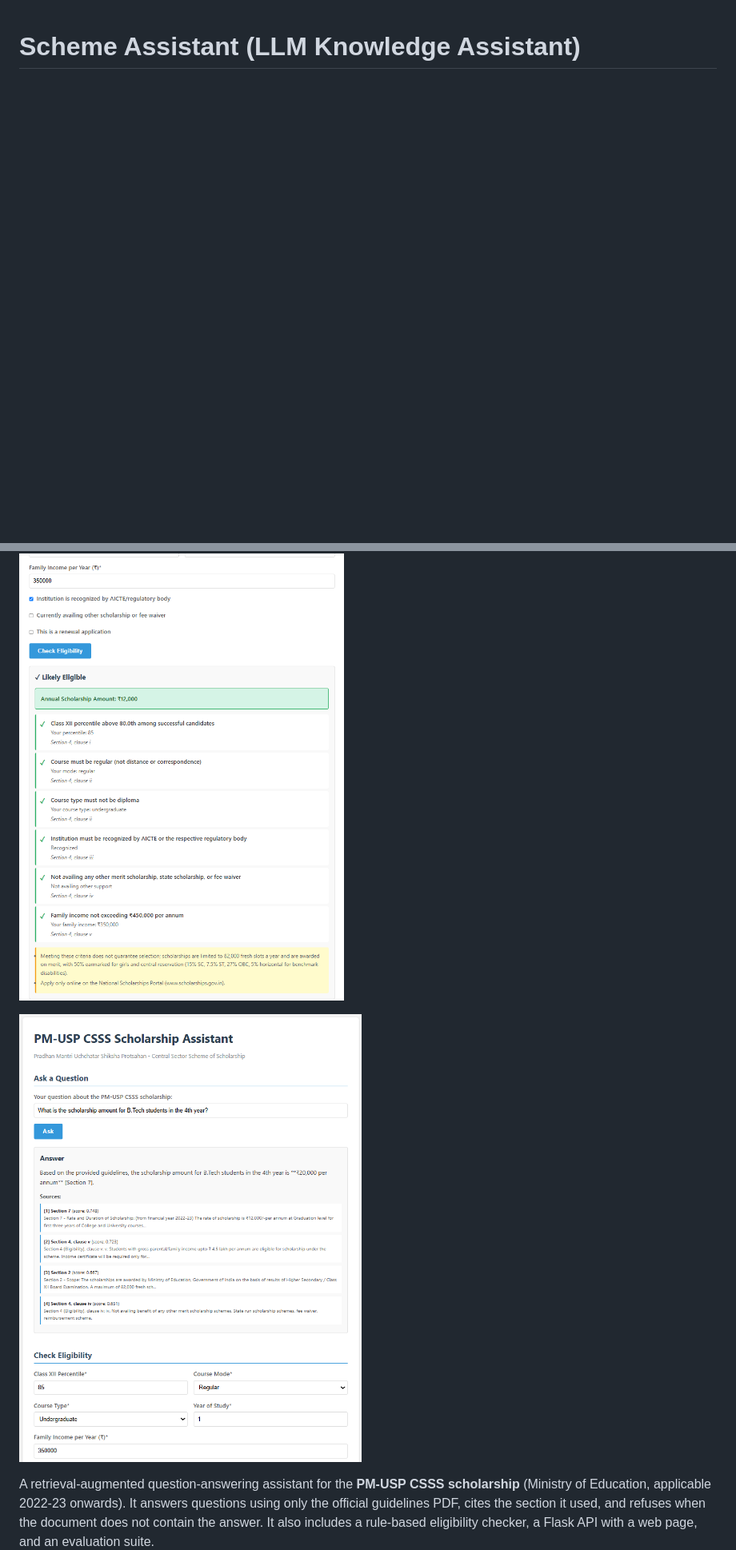
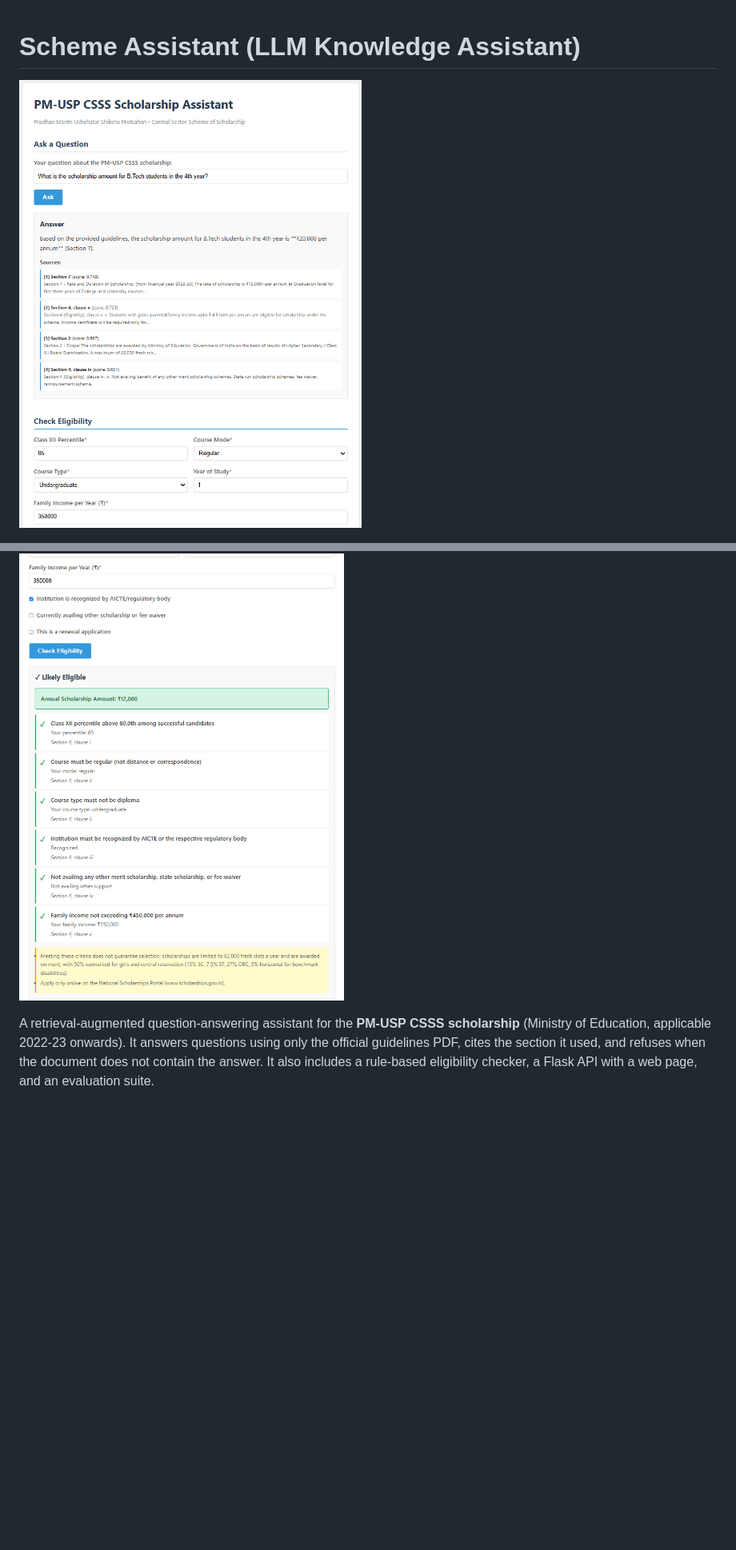
Before and after one commit to Shivendra-Mishra04/govt-scheme-assistant, a Markdown page: README.md, 2 parts joined by grey strips. Shown at 80% size. Drawn GitHub-style; blank space fills up the shorter version.

Commit message:
Reorder README screenshots

```diff
--- a/README.md
+++ b/README.md
@@ -1,8 +1,8 @@
 # Scheme Assistant (LLM Knowledge Assistant)
 
+![Question and answer with cited sources](docs/screenshot-ask.png)
+
 ![Eligibility checker result](docs/screenshot.png)
-
-![Question and answer with cited sources](docs/screenshot-ask.png)
 
 A retrieval-augmented question-answering assistant for the **PM-USP CSSS scholarship** (Ministry of Education, applicable 2022-23 onwards). It answers questions using only the official guidelines PDF, cites the section it used, and refuses when the document does not contain the answer. It also includes a rule-based eligibility checker, a Flask API with a web page, and an evaluation suite.
 
```
